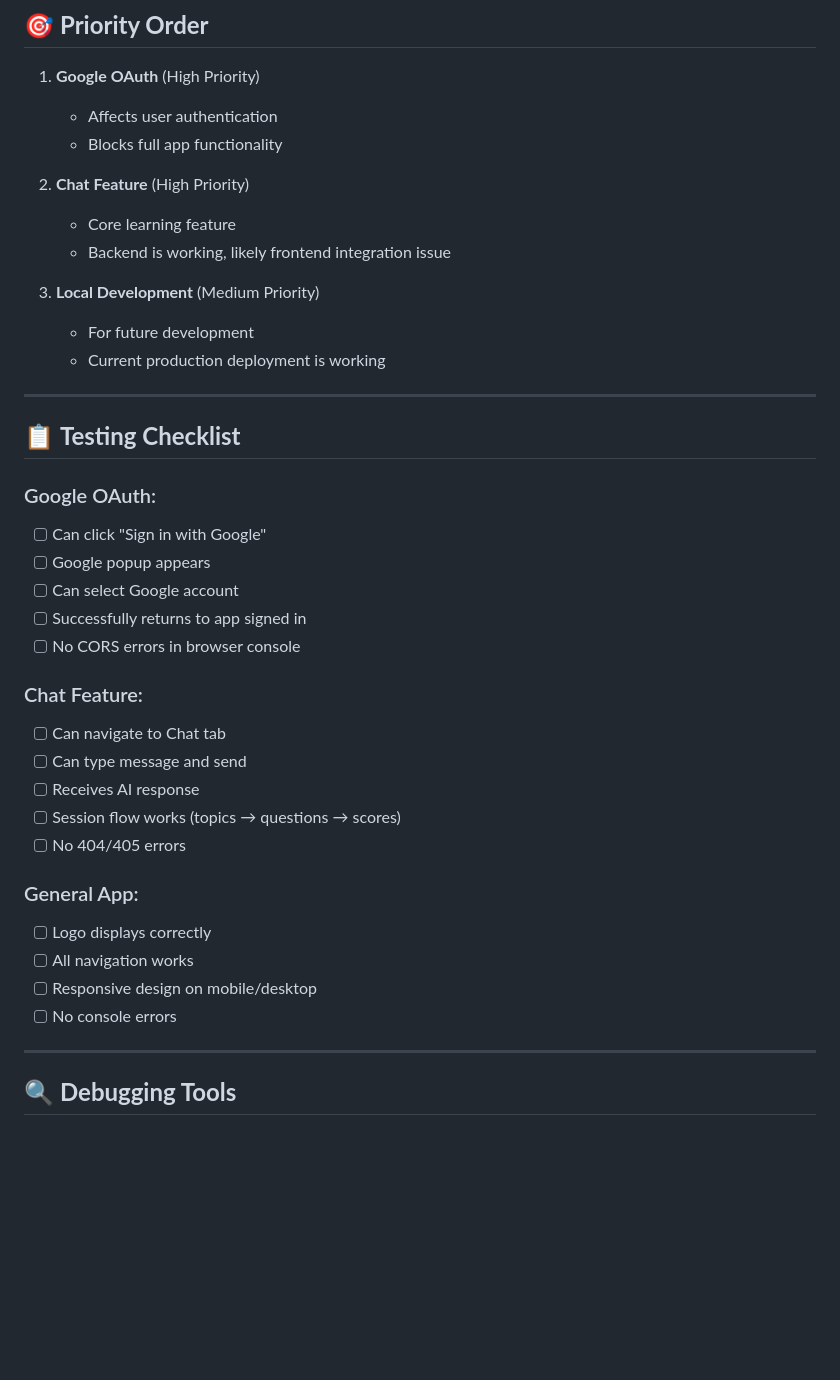
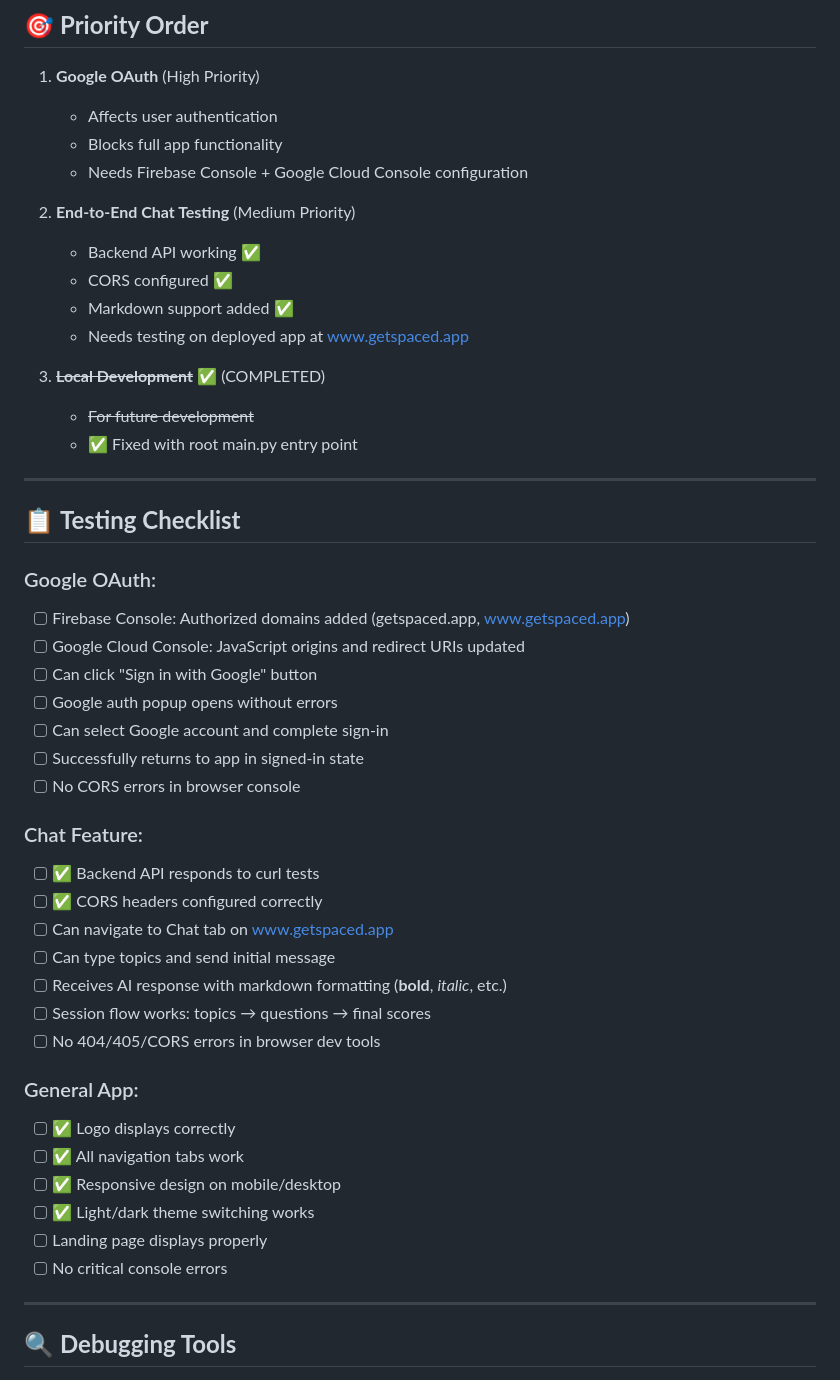
Before and after one commit to cogodo/spaced, a Markdown page: NEXT_STEPS.md, the part around one of its changes. Rendered like a GitHub page; blank space fills up the shorter version.

```diff
--- a/NEXT_STEPS.md
+++ b/NEXT_STEPS.md
@@ -122,38 +132,47 @@
 1. **Google OAuth** (High Priority)
    - Affects user authentication
    - Blocks full app functionality
+   - Needs Firebase Console + Google Cloud Console configuration
 
-2. **Chat Feature** (High Priority)
-   - Core learning feature
-   - Backend is working, likely frontend integration issue
+2. **End-to-End Chat Testing** (Medium Priority)
+   - Backend API working ✅
+   - CORS configured ✅
+   - Markdown support added ✅
+   - Needs testing on deployed app at www.getspaced.app
 
-3. **Local Development** (Medium Priority)
-   - For future development
-   - Current production deployment is working
+3. **~~Local Development~~** ✅ (COMPLETED)
+   - ~~For future development~~
+   - ✅ Fixed with root main.py entry point
 
 ---
 
 ## 📋 **Testing Checklist**
 
 ### Google OAuth:
-- [ ] Can click "Sign in with Google"
-- [ ] Google popup appears
-- [ ] Can select Google account
-- [ ] Successfully returns to app signed in
+- [ ] Firebase Console: Authorized domains added (getspaced.app, www.getspaced.app)
+- [ ] Google Cloud Console: JavaScript origins and redirect URIs updated
+- [ ] Can click "Sign in with Google" button
+- [ ] Google auth popup opens without errors
+- [ ] Can select Google account and complete sign-in
+- [ ] Successfully returns to app in signed-in state
 - [ ] No CORS errors in browser console
 
 ### Chat Feature:
-- [ ] Can navigate to Chat tab
-- [ ] Can type message and send
-- [ ] Receives AI response
-- [ ] Session flow works (topics → questions → scores)
-- [ ] No 404/405 errors
+- [ ] ✅ Backend API responds to curl tests
+- [ ] ✅ CORS headers configured correctly
+- [ ] Can navigate to Chat tab on www.getspaced.app
+- [ ] Can type topics and send initial message
+- [ ] Receives AI response with markdown formatting (**bold**, *italic*, etc.)
+- [ ] Session flow works: topics → questions → final scores
+- [ ] No 404/405/CORS errors in browser dev tools
 
 ### General App:
-- [ ] Logo displays correctly
-- [ ] All navigation works
-- [ ] Responsive design on mobile/desktop
-- [ ] No console errors
+- [ ] ✅ Logo displays correctly
+- [ ] ✅ All navigation tabs work
+- [ ] ✅ Responsive design on mobile/desktop
+- [ ] ✅ Light/dark theme switching works
+- [ ] Landing page displays properly
+- [ ] No critical console errors
 
 ---
 
```
Also changed, not shown: other parts of NEXT_STEPS.md (+71 -61 lines).
